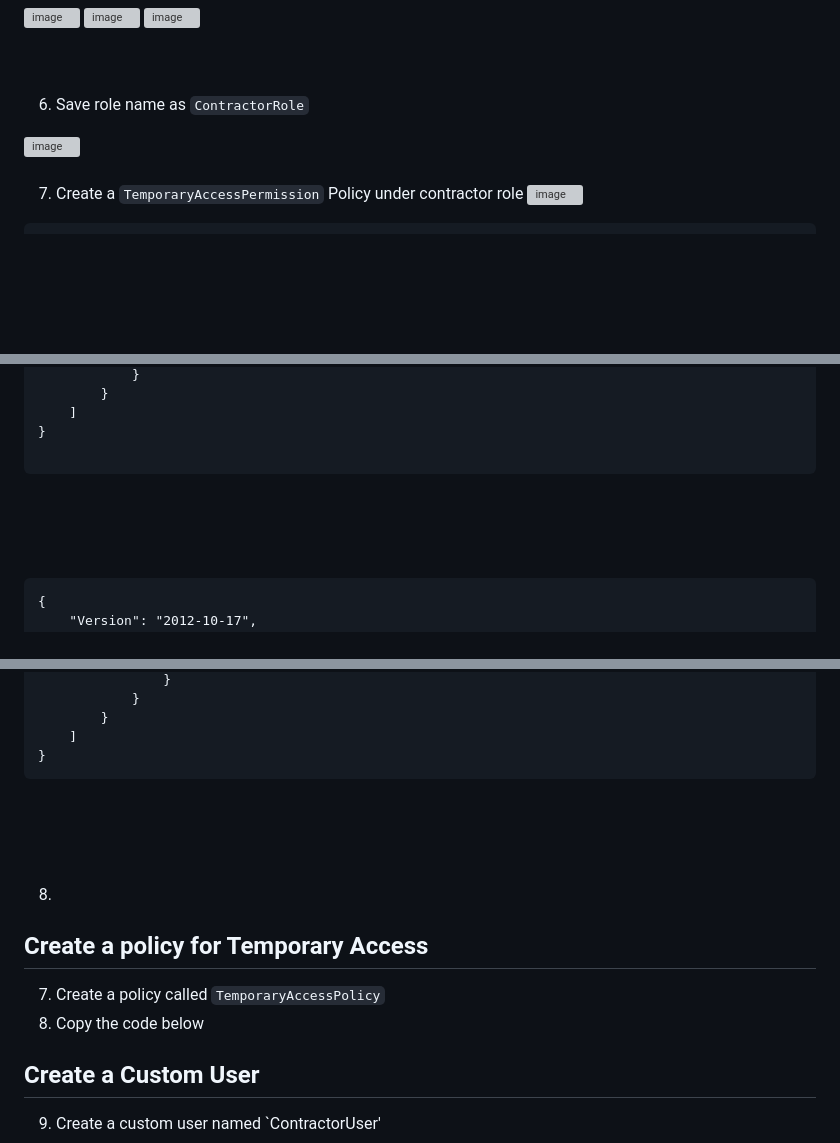
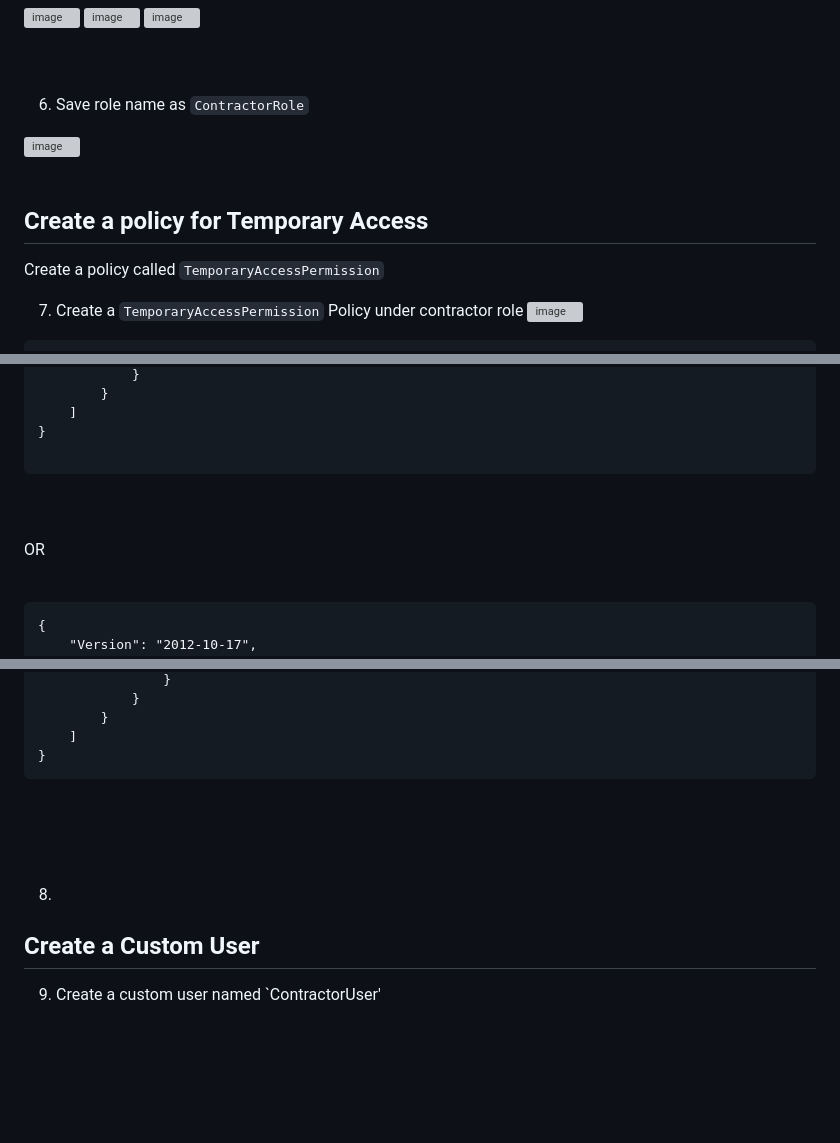
Before and after one commit to victorwokili/AWSProjects, a Markdown page: IAM/Temporary Access for Contractors/readme.md, 3 parts joined by grey strips. Rendered like a GitHub page; blank space fills up the shorter version; grey boxes are pictures that could not be loaded.

````diff
--- a/IAM/Temporary Access for Contractors/readme.md
+++ b/IAM/Temporary Access for Contractors/readme.md
@@ -52,6 +52,10 @@ This JSON policy allows both the "s3.amazonaws.com" and "ec2.amazonaws.com" serv
 6. Save role name as `ContractorRole` <br>
 <img width="177" alt="image" src="https://github.com/victorwokili/AWSProjects/assets/18079443/f6d4b5b1-1515-4940-8501-49ed651207d7">
 <br><br>
+
+## Create a policy for Temporary Access
+ Create a policy called `TemporaryAccessPermission`
+
 
 7. Create a `TemporaryAccessPermission` Policy under contractor role
 ![image](https://github.com/victorwokili/AWSProjects/assets/18079443/c10c34c7-2106-4c66-a8c7-2423b3c05930)
@@ -108,7 +112,9 @@ This JSON policy allows both the "s3.amazonaws.com" and "ec2.amazonaws.com" serv
 
 ```
 
-<br><br><br>
+<br><br>
+OR
+<br><br>
 
 ```
 {
@@ -147,9 +153,7 @@ This JSON policy allows both the "s3.amazonaws.com" and "ec2.amazonaws.com" serv
 
 8.
 
-## Create a policy for Temporary Access
-7. Create a policy called `TemporaryAccessPolicy`
-8. Copy the code below
+
 
 
 ## Create a Custom User
````
